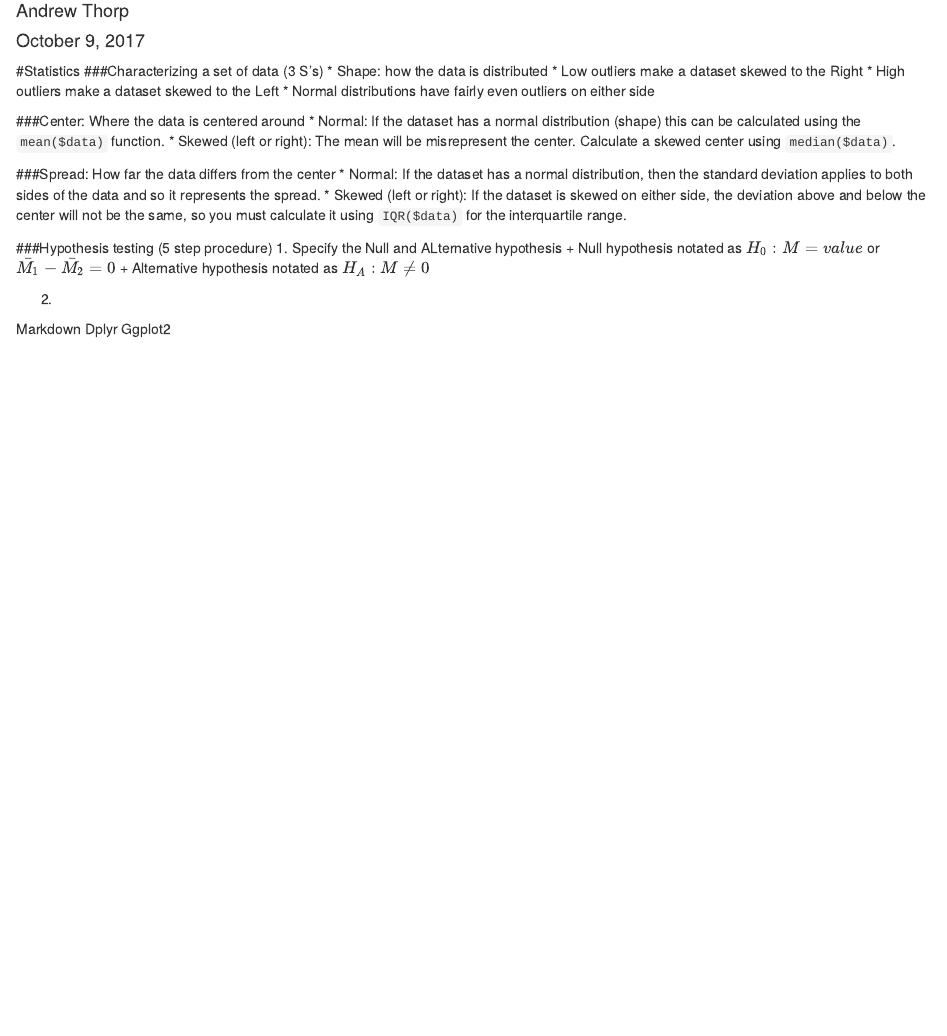
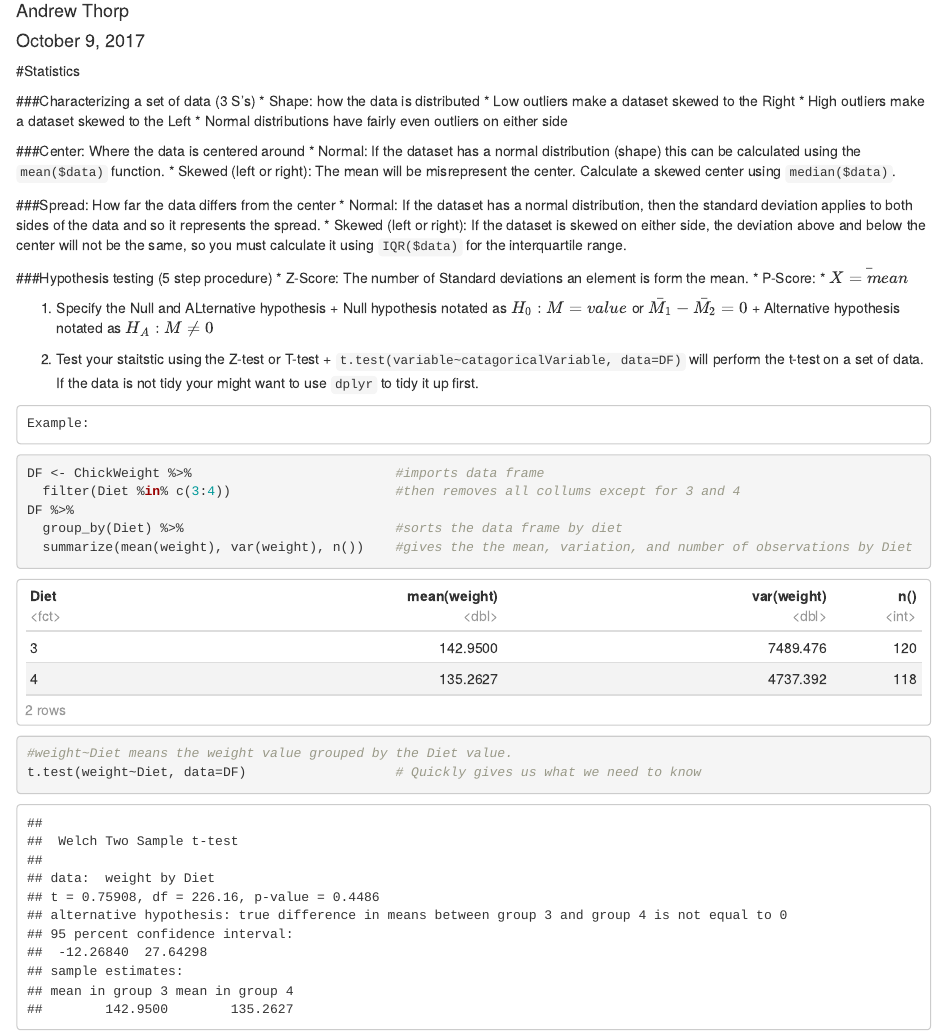
Before and after one commit to aThorp96/Rstudio, an R Markdown document (STT_3850_Midterm_Study_Guide.Rmd): the page in a window 1100 px wide, from 220 px down. Rendered offline with R 4.5, knitr and Pandoc, with nearby package versions; both versions are drawn in the output format of the newer one.

Commit message:
began work on hypothesis testing.

````diff
--- a/STT_3850_Midterm_Study_Guide.Rmd
+++ b/STT_3850_Midterm_Study_Guide.Rmd
@@ -3,6 +3,8 @@ title: "<center> <h1>STT 3850 Midterm Study Guide</h1> <center>"
 author: "Andrew Thorp"
 date: "October 9, 2017"
 output:
+  html_document:
+    df_print: paged
   pdf_document: default
 ---
 
@@ -11,6 +15,7 @@ knitr::opts_chunk$set(echo = TRUE)
 ```
 
 #Statistics
+
 ###Characterizing a set of data (3 S’s)
   * Shape: how the data is distributed
   * Low outliers make a dataset skewed to the Right
@@ -26,11 +31,31 @@ knitr::opts_chunk$set(echo = TRUE)
   * Skewed (left or right): If the dataset is skewed on either side, the deviation above and below the center will not be the same, so you must calculate it using `IQR($data)` for the interquartile range.
 
 ###Hypothesis testing (5 step procedure)
+  * Z-Score: The number of Standard deviations an element is form the mean.
+  * P-Score:
+  * $\bar{X=mean}$
+
   1. Specify the Null and ALternative hypothesis
     + Null hypothesis notated as $H_0:M=value$ or $\bar{M_1}-\bar{M_2}=0$
     + Alternative hypothesis notated as $H_A:M\neq0$
 
-  2.
+  2. Test your staitstic using the Z-test or T-test
+    + `t.test(variable~catagoricalVariable, data=DF)` will perform the t-test on a set of data. If the data is not tidy your might want to use `dplyr` to tidy it up first.
+
+    Example:
+```{r}
+DF <- ChickWeight %>%                          #imports data frame
+  filter(Diet %in% c(3:4))                     #then removes all collums except for 3 and 4
+DF %>%
+  group_by(Diet) %>%                           #sorts the data frame by diet
+  summarize(mean(weight), var(weight), n())    #gives the the mean, variation, and number of observations by Diet
+
+#weight~Diet means the weight value grouped by the Diet value.
+t.test(weight~Diet, data=DF)                   # Quickly gives us what we need to know
+```
+
+
+
 
 Markdown
 Dplyr
````
Also changed, not shown: STT_3850_Midterm_Study_Guide.html, STT_3850_Midterm_Study_Guide.pdf, STT_3850_Midterm_Study_Guide.Rmd (2 more changed lines).
